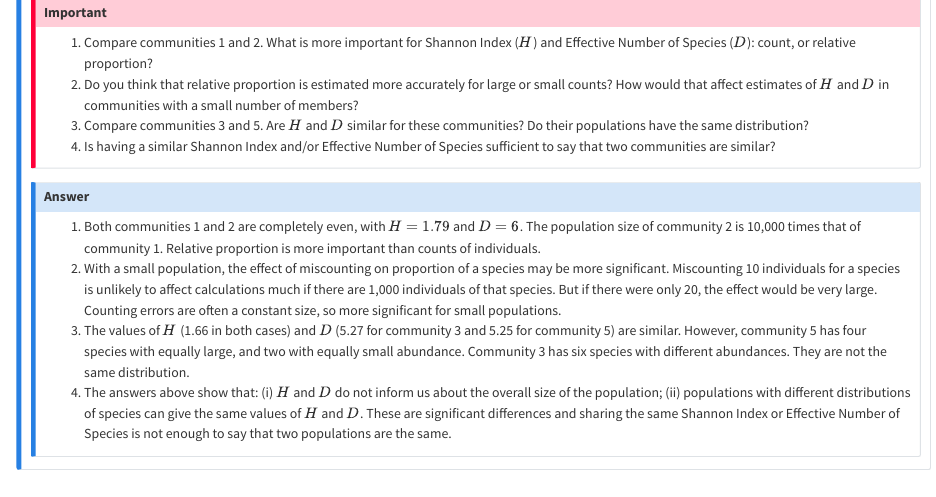
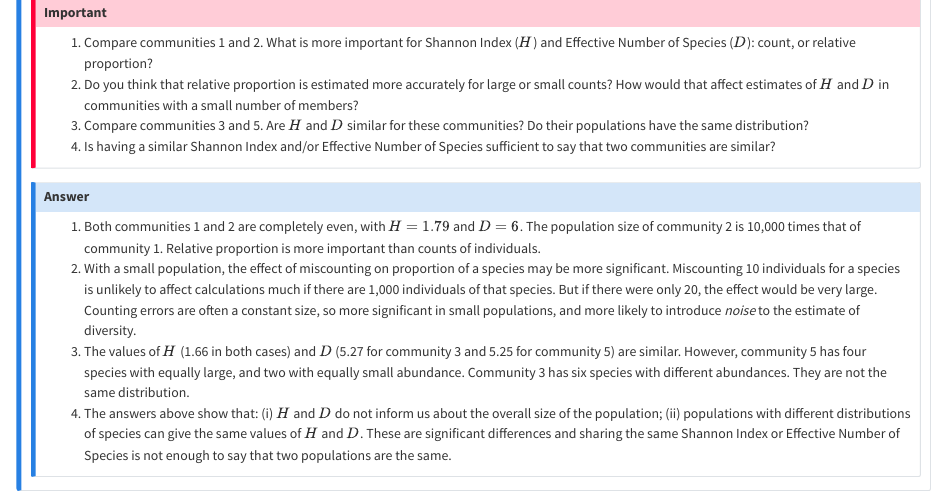
Before and after one commit to sipbs-compbiol/BM211-Workshop-1, a Quarto document (shannon_index.qmd): the page in a window 1100 px wide, from 7350 px down. Rendered offline with R 4.5, knitr and Pandoc in place of Quarto, with nearby package versions.

Commit message:
expande exercise 2 answer

```diff
--- a/shannon_index.qmd
+++ b/shannon_index.qmd
@@ -392,7 +392,7 @@ Plot.plot({
 
 ::: {.callout-answer}
 1. Both communities 1 and 2 are completely even, with $H=1.79$ and $D=6$. The population size of community 2 is 10,000 times that of community 1. Relative proportion is more important than counts of individuals.
-2. With a small population, the effect of miscounting on proportion of a species may be more significant. Miscounting 10 individuals for a species is unlikely to affect calculations much if there are 1,000 individuals of that species. But if there were only 20, the effect would be very large. Counting errors are often a constant size, so more significant for small populations.
+2. With a small population, the effect of miscounting on proportion of a species may be more significant. Miscounting 10 individuals for a species is unlikely to affect calculations much if there are 1,000 individuals of that species. But if there were only 20, the effect would be very large. Counting errors are often a constant size, so more significant in small populations, and more likely to introduce _noise_ to the estimate of diversity.
 3. The values of $H$ (1.66 in both cases) and $D$ (5.27 for community 3 and 5.25 for community 5) are similar. However, community 5 has four species with equally large, and two with equally small abundance. Community 3 has six species with different abundances. They are not the same distribution.
 4. The answers above show that: (i) $H$ and $D$ do not inform us about the overall size of the population; (ii) populations with different distributions of species can give the same values of $H$ and $D$. These are significant differences and sharing the same Shannon Index or Effective Number of Species is not enough to say that two populations are the same.
 :::
```
